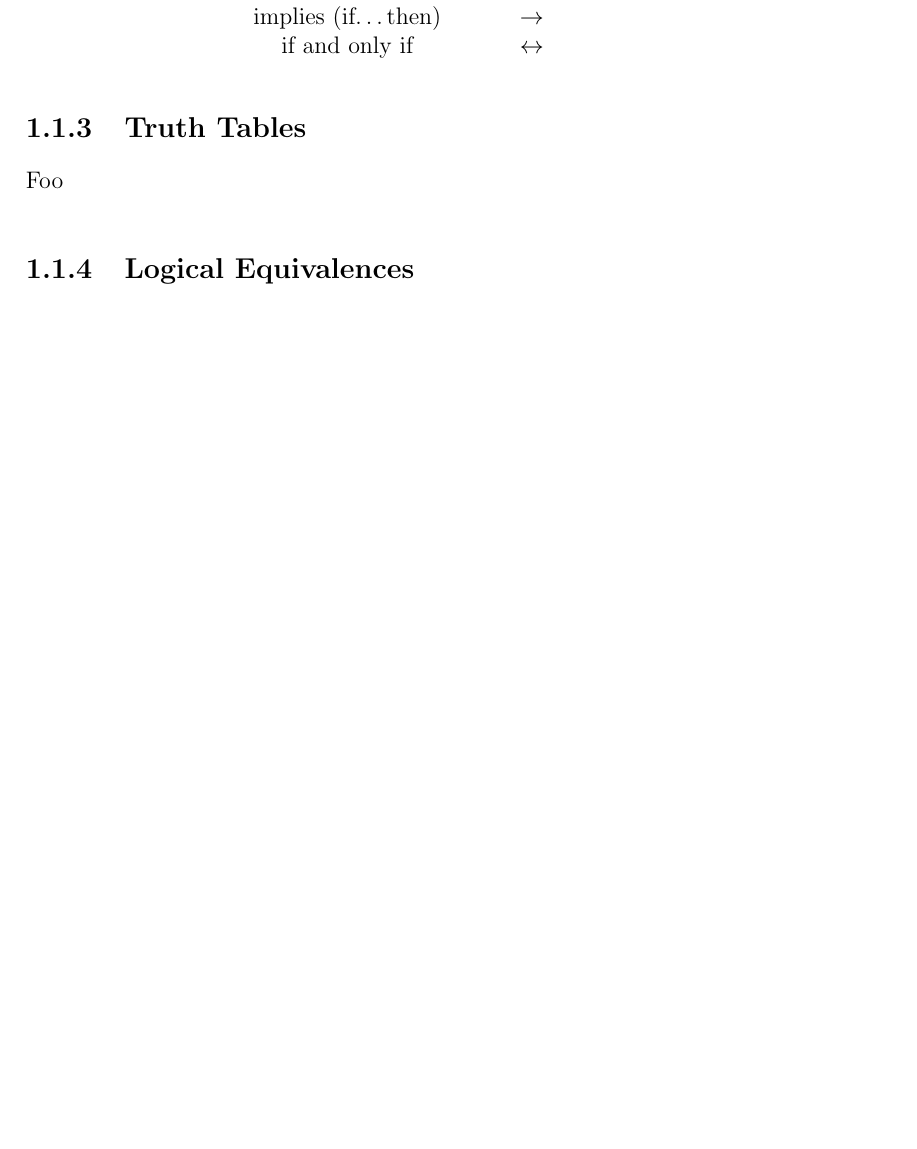
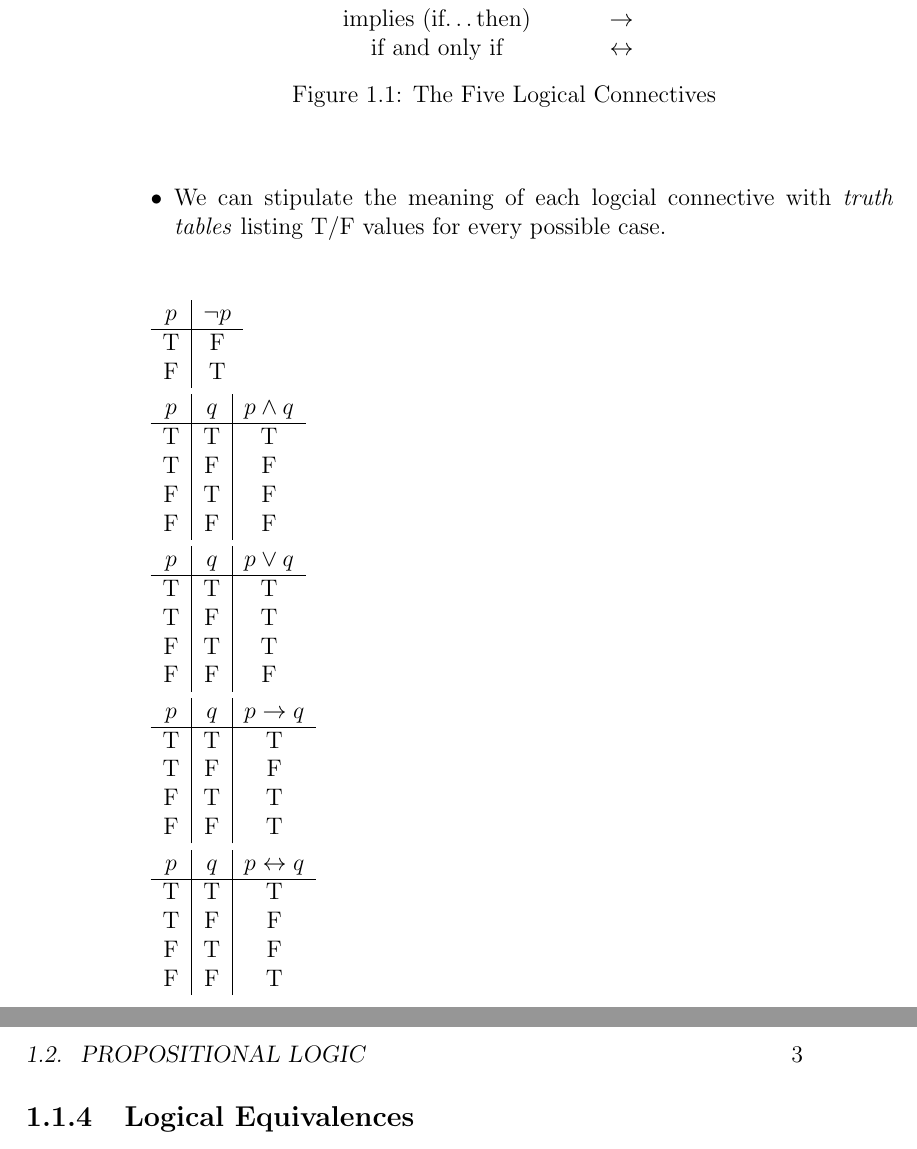
Before and after one commit to wescoat/cs23_notes, a LaTeX thesis (cs23.tex, which reads ch1/sec1.tex): part of page 11 of 33 before the commit and two parts of pages 12 and 13 of 35 after it, the two joined at a grey line, cut so that both start at the same text, the shorter picture padded with empty space. Compiled offline with pdfLaTeX.

Commit message:
Chapter 1, Section 1
- Expand Section 1 of Chapter 1 in ch1/sec1.tex
- Compile TeX source as cs23.pdf

```diff
--- a/ch1/sec1.tex
+++ b/ch1/sec1.tex
@@ -15,4 +24,5 @@ not&$\NOT$\\
 implies (if\dots then)&$\IF$\\
 if and only if&$\IFF$
 \end{tabular}
+\caption{The Five Logical Connectives\label{logicalconnectives}}
 \end{center}
@@ -19,4 +30,3 @@ if and only if&$\IFF$
 
 \subsection{Truth Tables}
 
-Foo
@@ -23,3 +38,43 @@ Foo
+\item We can stipulate the meaning of each logcial connective with \emph{truth tables} listing T/F values for every possible case.
+\end{itemize}
+
+\begin{tabular}{c|c}
+$p$ & $\NOT p$ \\\hline
+T   & F        \\
+F   & T
+\end{tabular}
+
+\begin{tabular}{c|c|c}
+$p$ & $q$ & $p\AND q$ \\\hline
+T   & T   & T         \\
+T   & F   & F         \\
+F   & T   & F         \\
+F   & F   & F
+\end{tabular}
+
+\begin{tabular}{c|c|c}
+$p$ & $q$ & $p\OR q$ \\\hline
+T   & T   & T        \\
+T   & F   & T        \\
+F   & T   & T        \\
+F   & F   & F
+\end{tabular}
+
+\begin{tabular}{c|c|c}
+$p$ & $q$ & $p\IF q$ \\\hline
+T   & T   & T        \\
+T   & F   & F        \\
+F   & T   & T        \\
+F   & F   & T
+\end{tabular}
+
+\begin{tabular}{c|c|c}
+$p$ & $q$ & $p\IFF q$ \\\hline
+T   & T   & T         \\
+T   & F   & F         \\
+F   & T   & F         \\
+F   & F   & T
+\end{tabular}
 
 \subsection{Logical Equivalences}
 
```
Also changed, not shown: cs23.pdf, ch1/sec1.tex (17 more changed lines).
